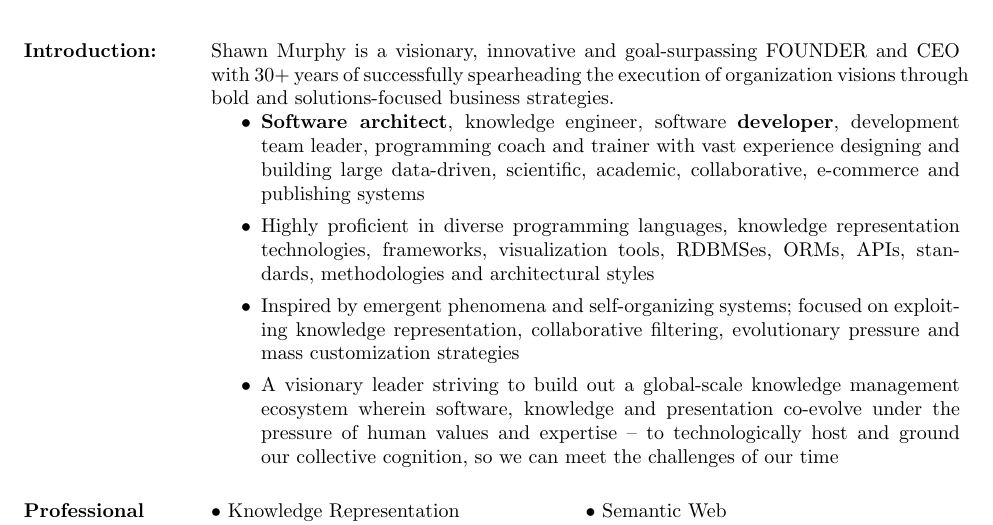
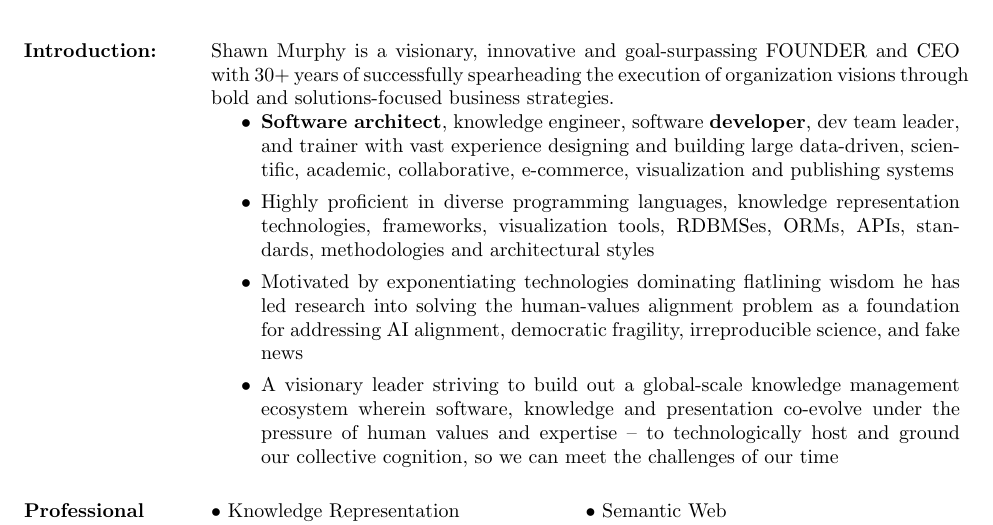
Before and after one commit to smurp/smurp_resume, a LaTeX CV (smurp_resume.tex): part of page 1 of 4, cut so that both start at the same text. Compiled offline with pdfLaTeX.

Commit message:
s/Inspired by emergent/Motivated by exponentiating/

```diff
--- a/smurp_resume.tex
+++ b/smurp_resume.tex
@@ -59,16 +58,17 @@ S$-\TeX}}
   business strategies.
   \begin{itemize}
   \item \textbf{Software architect}, knowledge engineer,
-    software \textbf{developer}, development team leader, programming coach
+    software \textbf{developer}, dev team leader,
     and trainer with vast experience designing and building large
-    data-driven, scientific, academic, collaborative, e-commerce and
-    publishing systems
+    data-driven, scientific, academic, collaborative, e-commerce,
+    visualization and publishing systems
   \item Highly proficient in diverse programming languages, knowledge
     representation technologies, frameworks, visualization tools, RDBMSes,
     ORMs, APIs, standards, methodologies and architectural styles
-  \item Inspired by emergent phenomena and self-organizing systems; focused
-    on exploiting knowledge representation, collaborative filtering, evolutionary
-    pressure and mass customization strategies
+  \item Motivated by exponentiating technologies dominating flatlining
+    wisdom he has led research into solving the human-values
+    alignment problem as a foundation for addressing AI alignment,
+    democratic fragility, irreproducible science, and fake news
   \item A visionary leader striving to build out a global-scale
     knowledge management ecosystem wherein software, knowledge and
     presentation co-evolve under the pressure of human values and
```
Also changed, not shown: smurp_resume.pdf, smurp_resume.tex (1 more changed lines), 1 other file.
